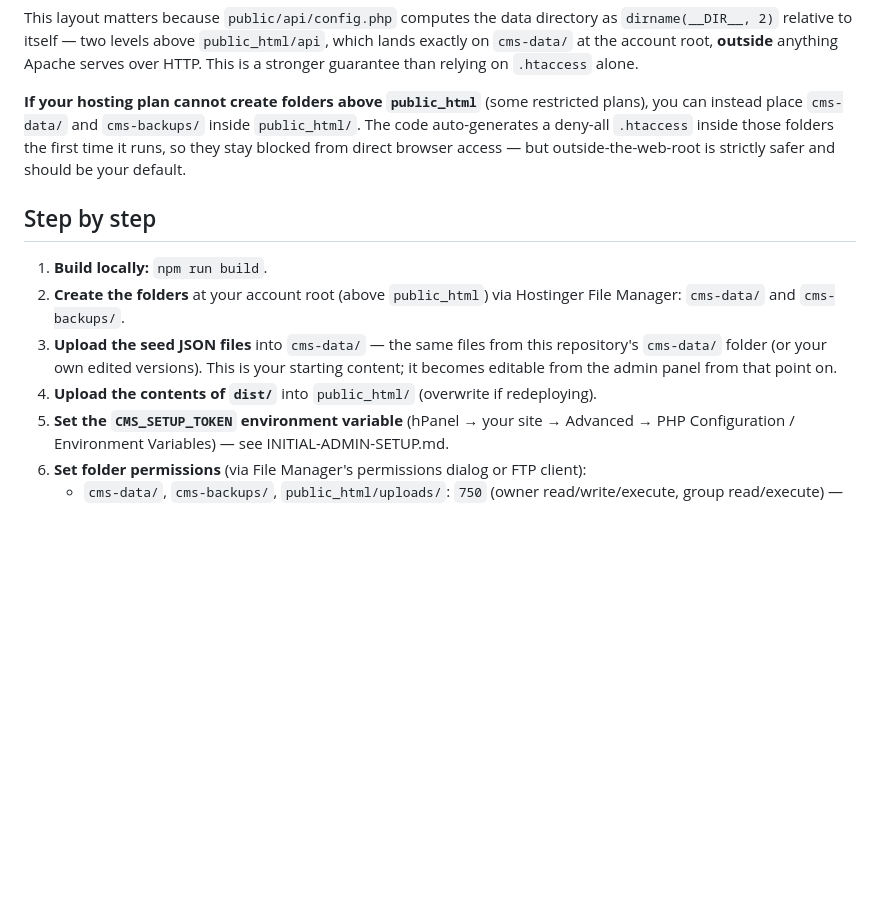
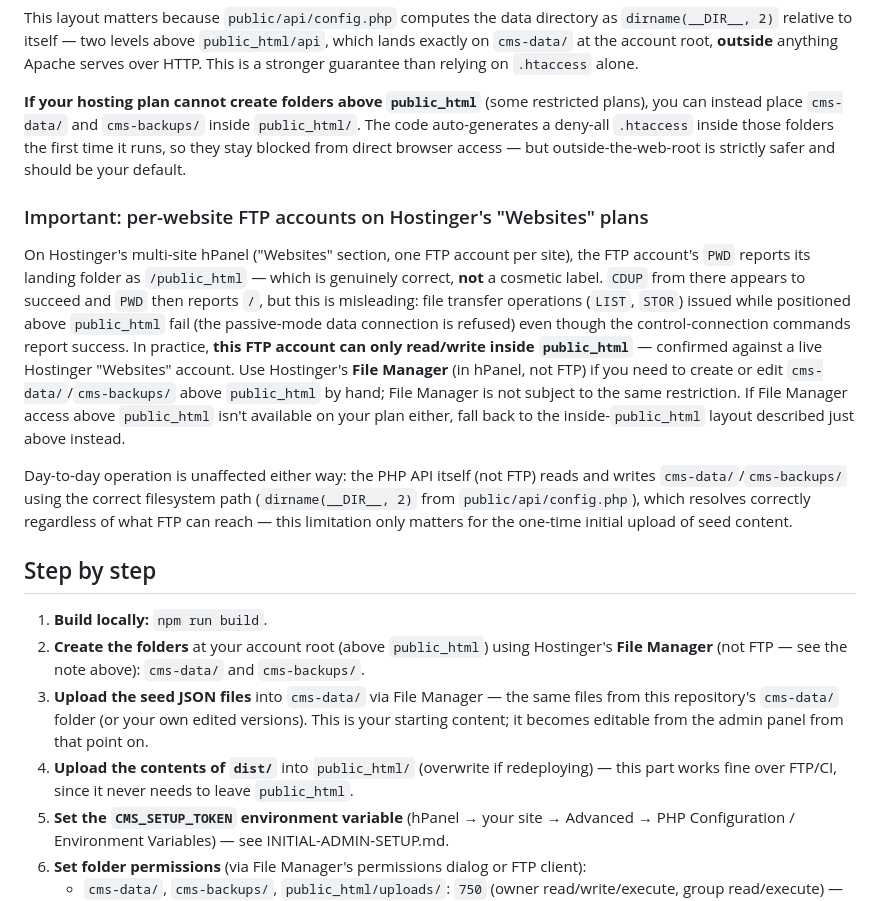
Before and after one commit to shrinathhospitality/saidesertcampjaisalmer, a Markdown page: HOSTINGER-DEPLOYMENT.md, the part around the change. GitHub-like rendering; blank space fills up the shorter version.

Commit message:
Document real FTP restrictions found on Hostinger Websites accounts
Per-website FTP accounts can read/write only inside public_html despite
CDUP/PWD appearing to allow navigating above it -- data-channel transfers
above public_html are refused. Confirmed against a live account. Use
hPanel File Manager instead for the one-time cms-data/cms-backups seed
upload above public_html.

```diff
--- a/HOSTINGER-DEPLOYMENT.md
+++ b/HOSTINGER-DEPLOYMENT.md
@@ -51,15 +51,36 @@ The code auto-generates a deny-all `.htaccess` inside those folders the first ti
 runs, so they stay blocked from direct browser access — but outside-the-web-root is
 strictly safer and should be your default.
 
+### Important: per-website FTP accounts on Hostinger's "Websites" plans
+
+On Hostinger's multi-site hPanel ("Websites" section, one FTP account per site), the
+FTP account's `PWD` reports its landing folder as `/public_html` — which is genuinely
+correct, **not** a cosmetic label. `CDUP` from there appears to succeed and `PWD`
+then reports `/`, but this is misleading: file transfer operations (`LIST`, `STOR`)
+issued while positioned above `public_html` fail (the passive-mode data connection is
+refused) even though the control-connection commands report success. In practice,
+**this FTP account can only read/write inside `public_html`** — confirmed against a
+live Hostinger "Websites" account. Use Hostinger's **File Manager** (in hPanel, not
+FTP) if you need to create or edit `cms-data/`/`cms-backups/` above `public_html` by
+hand; File Manager is not subject to the same restriction. If File Manager access
+above `public_html` isn't available on your plan either, fall back to the
+inside-`public_html` layout described just above instead.
+
+Day-to-day operation is unaffected either way: the PHP API itself (not FTP) reads and
+writes `cms-data/`/`cms-backups/` using the correct filesystem path (`dirname(__DIR__,
+2)` from `public/api/config.php`), which resolves correctly regardless of what FTP can
+reach — this limitation only matters for the one-time initial upload of seed content.
+
 ## Step by step
 
 1. **Build locally:** `npm run build`.
-2. **Create the folders** at your account root (above `public_html`) via Hostinger
-   File Manager: `cms-data/` and `cms-backups/`.
-3. **Upload the seed JSON files** into `cms-data/` — the same files from this
-   repository's `cms-data/` folder (or your own edited versions). This is your
-   starting content; it becomes editable from the admin panel from that point on.
-4. **Upload the contents of `dist/`** into `public_html/` (overwrite if redeploying).
+2. **Create the folders** at your account root (above `public_html`) using Hostinger's
+   **File Manager** (not FTP — see the note above): `cms-data/` and `cms-backups/`.
+3. **Upload the seed JSON files** into `cms-data/` via File Manager — the same files
+   from this repository's `cms-data/` folder (or your own edited versions). This is
+   your starting content; it becomes editable from the admin panel from that point on.
+4. **Upload the contents of `dist/`** into `public_html/` (overwrite if redeploying) —
+   this part works fine over FTP/CI, since it never needs to leave `public_html`.
 5. **Set the `CMS_SETUP_TOKEN` environment variable** (hPanel → your site → Advanced
    → PHP Configuration / Environment Variables) — see INITIAL-ADMIN-SETUP.md.
 6. **Set folder permissions** (via File Manager's permissions dialog or FTP client):
```
